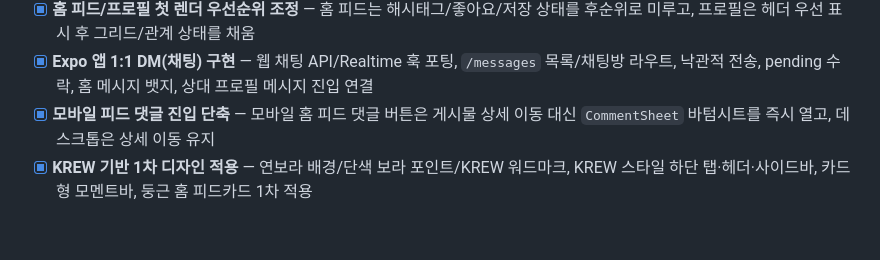
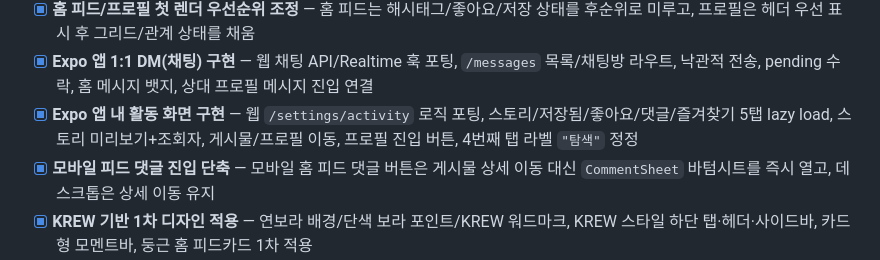
Before and after one commit to i-just-wokeup/univer, a Markdown page: docs/PLAN.md, the part around the change. GitHub-like rendering; blank space fills up the shorter version.

```diff
--- a/docs/PLAN.md
+++ b/docs/PLAN.md
@@ -119,6 +119,7 @@
 - [x] **페이지 재방문 체감 속도 개선 1차** — 홈 피드/탐색 그리드/프로필 페이지 메모리 캐시로 라우트 복귀 시 즉시 표시
 - [x] **홈 피드/프로필 첫 렌더 우선순위 조정** — 홈 피드는 해시태그/좋아요/저장 상태를 후순위로 미루고, 프로필은 헤더 우선 표시 후 그리드/관계 상태를 채움
 - [x] **Expo 앱 1:1 DM(채팅) 구현** — 웹 채팅 API/Realtime 훅 포팅, `/messages` 목록/채팅방 라우트, 낙관적 전송, pending 수락, 홈 메시지 뱃지, 상대 프로필 메시지 진입 연결
+- [x] **Expo 앱 내 활동 화면 구현** — 웹 `/settings/activity` 로직 포팅, 스토리/저장됨/좋아요/댓글/즐겨찾기 5탭 lazy load, 스토리 미리보기+조회자, 게시물/프로필 이동, 프로필 진입 버튼, 4번째 탭 라벨 `"탐색"` 정정
 - [x] **모바일 피드 댓글 진입 단축** — 모바일 홈 피드 댓글 버튼은 게시물 상세 이동 대신 `CommentSheet` 바텀시트를 즉시 열고, 데스크톱은 상세 이동 유지
 - [x] **KREW 기반 1차 디자인 적용** — 연보라 배경/단색 보라 포인트/KREW 워드마크, KREW 스타일 하단 탭·헤더·사이드바, 카드형 모멘트바, 둥근 홈 피드카드 1차 적용
 - [x] **KREW 기반 2차 디자인 적용 (검색/탐색)** — 공통 KREW 페이지/카드/섹션 컴포넌트를 추가하고 검색 화면 카드화, 탐색 2열 매스너리와 좋아요 pill 적용
```
Also changed, not shown: docs/WORKLOG.md (+6 -0 lines).
